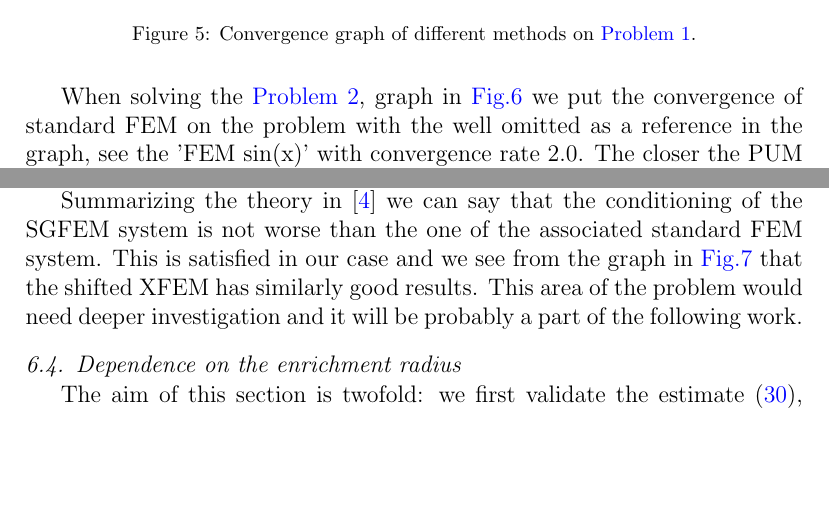
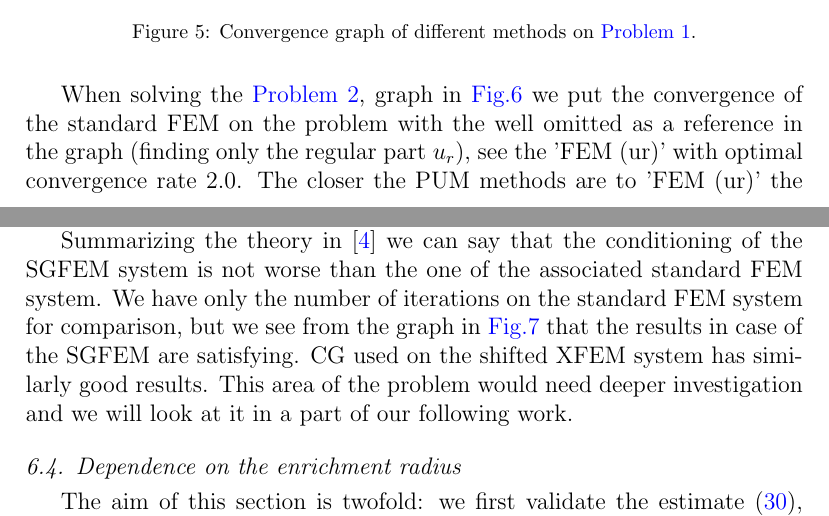
Before and after one commit to Paulie14/ESCOarticle_xfem, a LaTeX paper (2014_ESCO_article/esco_article.tex): two parts of pages 17 and 19 of 23, joined at a grey line, cut so that both start at the same text, the shorter picture padded with empty space. Compiled offline with pdfLaTeX.

Commit message:
Improve convergence graphs, add regular solution ur in legend.

```diff
--- a/2014_ESCO_article/esco_article.tex
+++ b/2014_ESCO_article/esco_article.tex
@@ -985,10 +985,10 @@ refinement has no influence on the error.
   \label{fig:convergence}
 \end{figure}
 
-When solving the \probref{def:test_case_2}, graph in \fig{fig:convergence_sin} we put the convergence of
-standard FEM on the problem with the well omitted as a reference in the graph, see the 'FEM sin(x)' with
-convergence rate 2.0. The closer the PUM methods are to 'FEM sin(x)' the better the approximation of
-the singularity is.
+When solving the \probref{def:test_case_2}, graph in \fig{fig:convergence_sin} we put the convergence of the
+standard FEM on the problem with the well omitted as a reference in the graph (finding only the regular part $u_r$),
+see the 'FEM (ur)' with optimal convergence rate 2.0. The closer the PUM methods are to 'FEM (ur)' the better
+the approximation of the singularity is.
 
 In the case of standard FEM we see the same behavior as in \fig{fig:convergence}. The dominant error still
 comes from the singular part of the solution.
@@ -1004,7 +1004,7 @@ we blame except me?}
   \centering
   \includegraphics[width=\textwidth]{results/convergence_sin.pdf}
   \caption[Convergence graph \probref{def:test_case_2}]{Convergence graph of different methods on
-  \probref{def:test_case_2}. The 'FEM sin(x)'
+  \probref{def:test_case_2}. The 'FEM (ur)'
   data comes from the problem without well solved by classical FEM and with optimal convergence rate 2.0.}
   \label{fig:convergence_sin}
 \end{figure}
@@ -1035,9 +1035,10 @@ function XFEM. These problems are generally known and are described for example
 dependent from which the ill-conditioning of the system arises. That is exactly what the SGFEM was developed to deal with.
 
 Summarizing the theory in \cite{sgfem} we can say that the conditioning of the SGFEM system is not worse than the one of the
-associated standard FEM system. This is satisfied in our case and we see from the graph in \fig{fig:iterations}
-that the shifted XFEM has similarly good results. This area of the problem would need deeper investigation
-and it will be probably a part of the following work.
+associated standard FEM system. We have only the number of iterations on the standard FEM system for comparison,
+but we see from the graph in \fig{fig:iterations} that the results in case of the SGFEM are satisfying.
+CG used on the shifted XFEM system has similarly good results. This area of the problem would need deeper
+investigation and we will look at it in a part of our following work.
 
 
 \subsection{Dependence on the enrichment radius}
@@ -1128,4 +1129,3 @@ on Figure \fig{fig:radius_conv_1}.
 %   \hspace{0pt}
 %   \subfloat[detail hranice vrtu]{\label{fig:adapt_ref_b}
 %     \includegraphics[width=72mm]{\figpath adaptive_ref_detail.pdf} }
-  \caption[Enrichment radius choice.]{Convergence graph for different enrichment radii. The 'FEM sin(x)'
```
Also changed, not shown: 2014_ESCO_article/results/convergence.pdf, 2014_ESCO_article/results/convergence_sin.pdf, 2014_ESCO_article/results/radius_conv_1.pdf, 2014_ESCO_article/results/radius_conv_2.pdf, 2014_ESCO_article/esco_article.tex (3 more changed lines).
